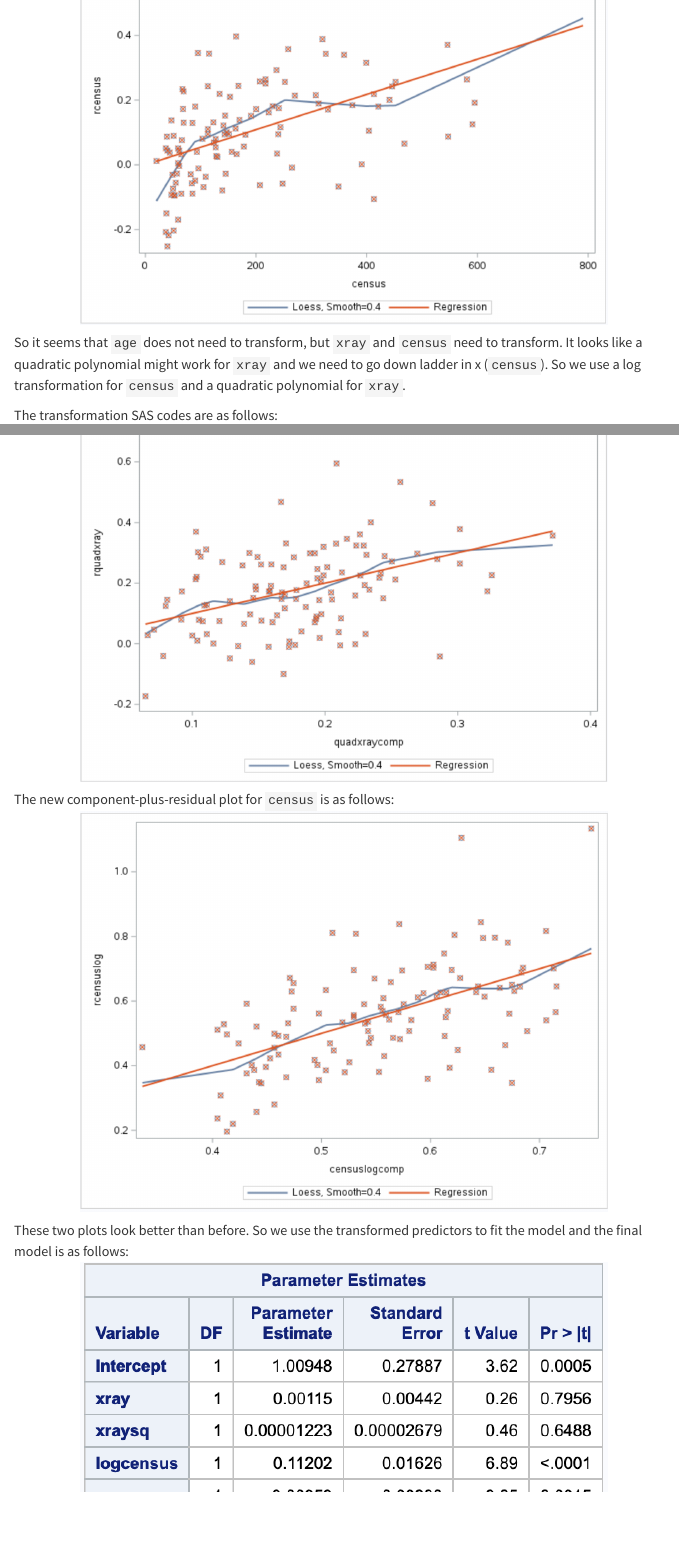
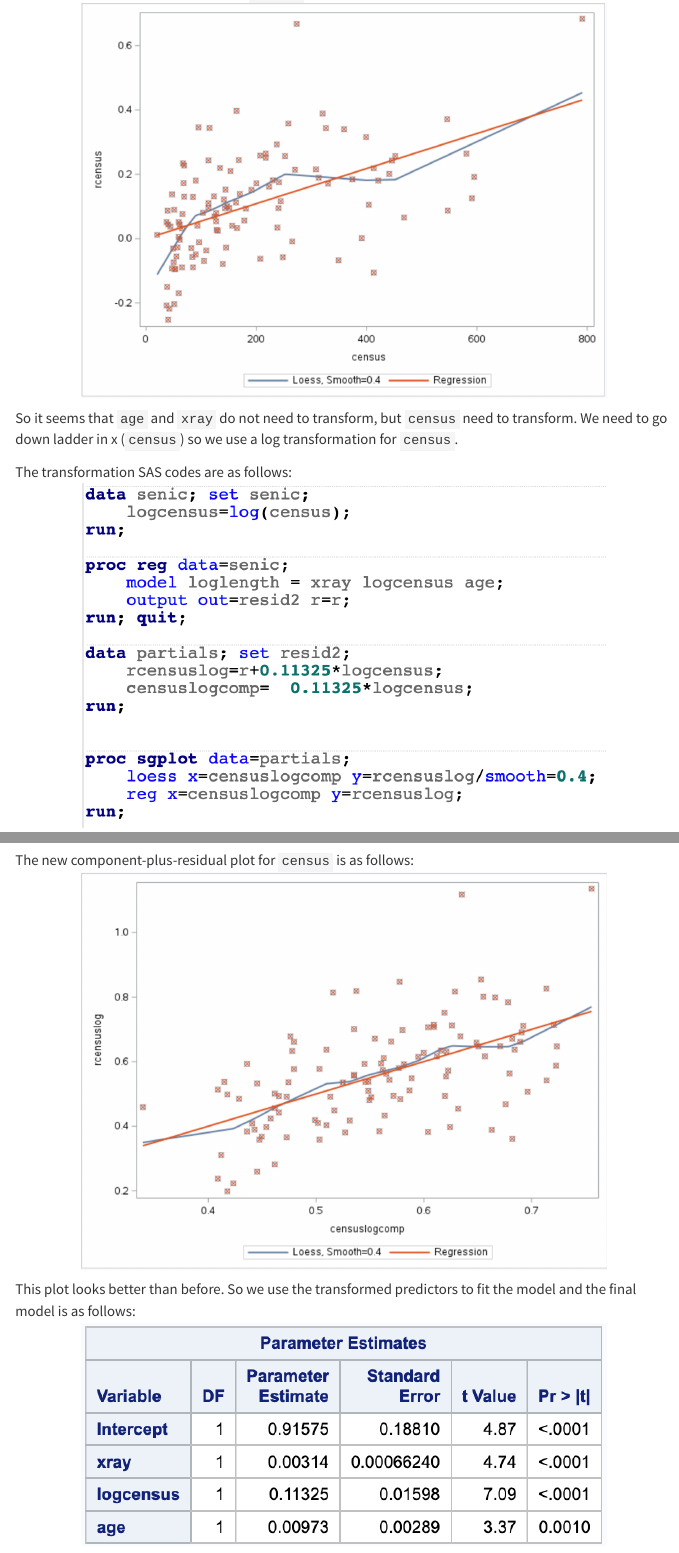
Before and after one commit to szzzh001211/biostat-200b-hw, a Quarto document (hw6/hw6.qmd): the page in a window 1100 px wide, from 10200 px down before the commit and from 10250 px down after it, so that both start at the same text, and a second part further down, joined at a grey line. Rendered offline with R 4.5, knitr and Pandoc in place of Quarto, with nearby package versions; some code elsewhere in the file could not run offline; menus at the side of the page are left out.

Commit message:
polish Q2.d

```diff
--- a/hw6/hw6.qmd
+++ b/hw6/hw6.qmd
@@ -146,8 +146,7 @@ The component-plus-residual plot for `census` is as follows:
 <img src="./screenshot/截屏2024-02-23 20.14.38.png" width="80%"/>
 </p>
 
-So it seems that `age` does not need to transform, but `xray` and `census` need to transform. It looks like a quadratic polynomial might work for `xray` and we need to go down ladder in x (`census`). So we use a log transformation
-for `census` and a quadratic polynomial for `xray`.
+So it seems that `age` and `xray` do not need to transform, but `census` need to transform. We need to go down ladder in x (`census`) so we use a log transformation for `census`.
 
 The transformation SAS codes are as follows:
 <p align="center">
@@ -158,14 +153,13 @@ The new component-plus-residual plot for `xray` is as follows:
-<p align="center">
-<img src="./screenshot/截屏2024-02-23 20.33.06.png" width="80%"/>
+<img src="./screenshot/截屏2024-02-26 19.46.02.png" width="80%"/>
 </p>
 
 The new component-plus-residual plot for `census` is as follows:
 <p align="center">
-<img src="./screenshot/截屏2024-02-23 20.33.11.png" width="80%"/>
+<img src="./screenshot/截屏2024-02-26 19.45.51.png" width="80%"/>
 </p>
 
-These two plots look better than before. So we use the transformed predictors to fit the model and the final model is as follows:
+This plot looks better than before. So we use the transformed predictors to fit the model and the final model is as follows:
 <p align="center">
-<img src="./screenshot/截屏2024-02-23 20.33.25.png" width="80%"/>
+<img src="./screenshot/截屏2024-02-26 19.48.31.png" width="80%"/>
 </p>
 $$
```
Also changed, not shown: hw6/screenshot/截屏2024-02-26 19.45.51.png (added), hw6/screenshot/截屏2024-02-26 19.46.02.png (added), hw6/screenshot/截屏2024-02-26 19.48.31.png (added), hw6/hw6.qmd (14 more changed lines).
